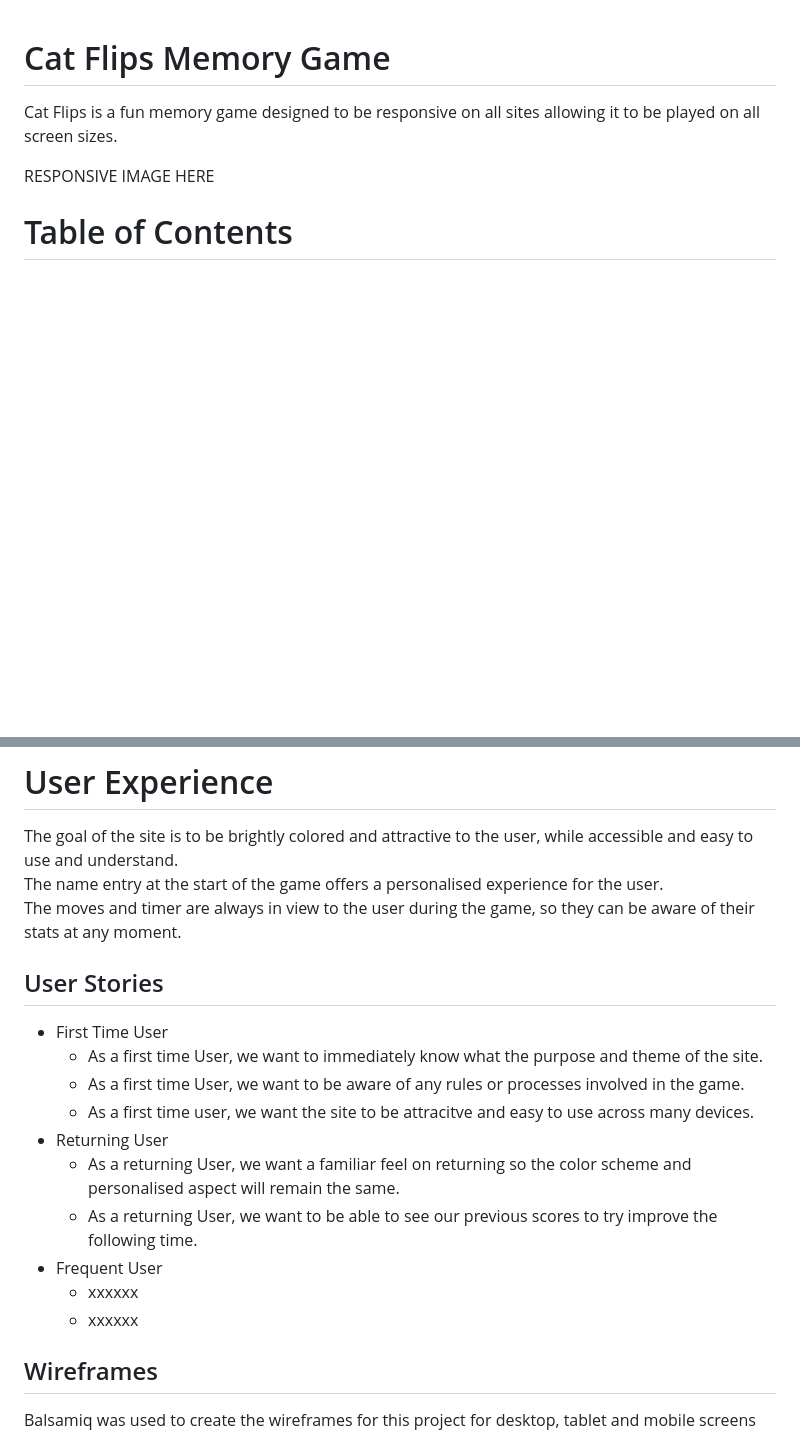
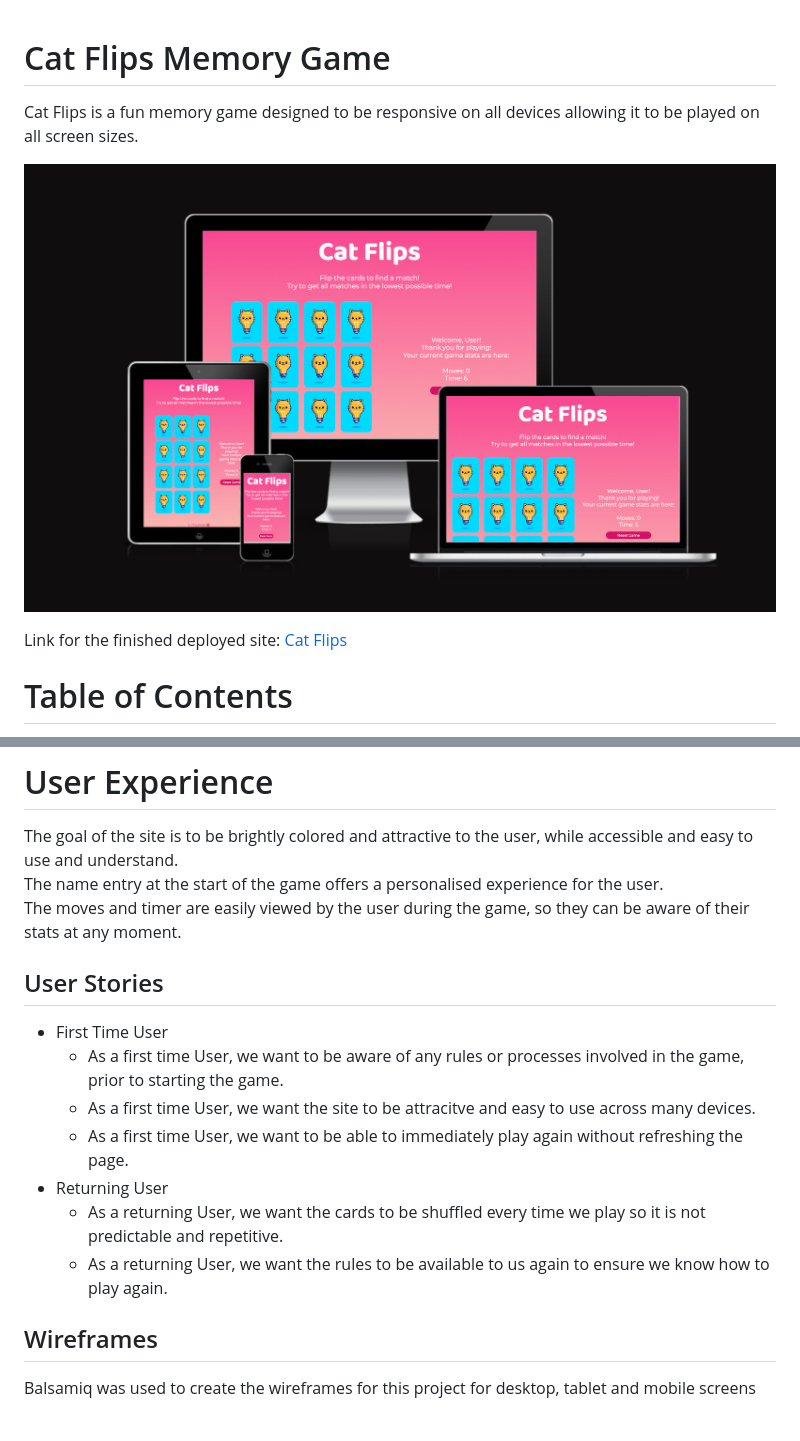
Before and after one commit to saziosu/cat-flips, a Markdown page: README.md, 2 parts joined by grey strips. Drawn GitHub-style; pictures changed too: assets/images/readme-images/responsive.png (added); blank space fills up the shorter version.

Commit message:
Added responsive image to README.md and TESTING.md and updated user stories

```diff
--- a/README.md
+++ b/README.md
@@ -1,7 +1,9 @@
 # Cat Flips Memory Game
-Cat Flips is a fun memory game designed to be responsive on all sites allowing it to be played on all screen sizes.
+Cat Flips is a fun memory game designed to be responsive on all devices allowing it to be played on all screen sizes.
 
-RESPONSIVE IMAGE HERE
+![](assets/images/readme-images/responsive.png)
+
+Link for the finished deployed site: [Cat Flips](https://saziosu.github.io/cat-flips/)
 
 # Table of Contents
 
@@ -32,20 +34,18 @@ The goal of the site is to be brightly colored and attractive to the user, while
 <br>
 The name entry at the start of the game offers a personalised experience for the user.
 <br>
-The moves and timer are always in view to the user during the game, so they can be aware of their stats at any moment.
+The moves and timer are easily viewed by the user during the game, so they can be aware of their stats at any moment.
 
 ## User Stories
 
 * First Time User
-  * As a first time User, we want to immediately know what the purpose and theme of the site.
-  * As a first time User, we want to be aware of any rules or processes involved in the game.
-  * As a first time user, we want the site to be attracitve and easy to use across many devices.
+  * As a first time User, we want to be aware of any rules or processes involved in the game, prior to starting the game.
+  * As a first time User, we want the site to be attracitve and easy to use across many devices.
+  * As a first time User, we want to be able to immediately play again without refreshing the page.
 * Returning User
-  * As a returning User, we want a familiar feel on returning so the color scheme and personalised aspect will remain the same.
-  * As a returning User, we want to be able to see our previous scores to try improve the following time.
-* Frequent User
-  * xxxxxx
-  * xxxxxx
+  * As a returning User, we want the cards to be shuffled every time we play so it is not predictable and repetitive.
+  * As a returning User, we want the rules to be available to us again to ensure we know how to play again.
+
 
 ## Wireframes
 
```
Also changed, not shown: TESTING.md (+1 -1 lines).
